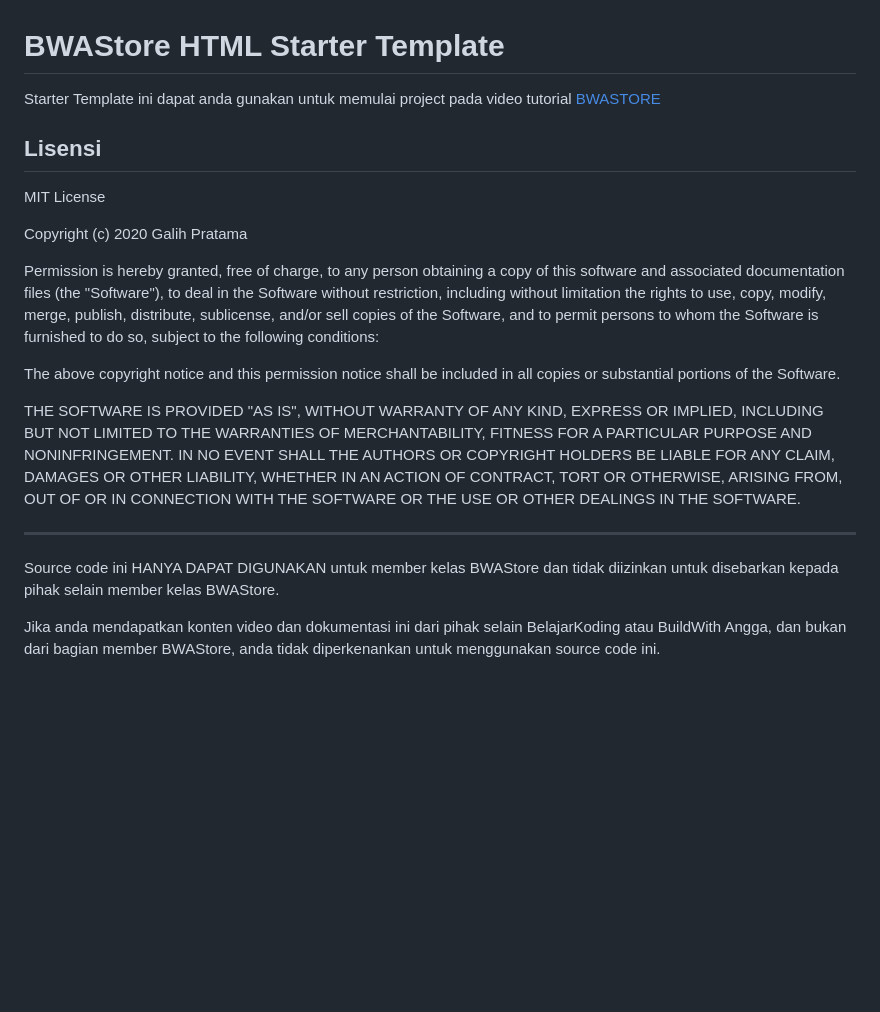
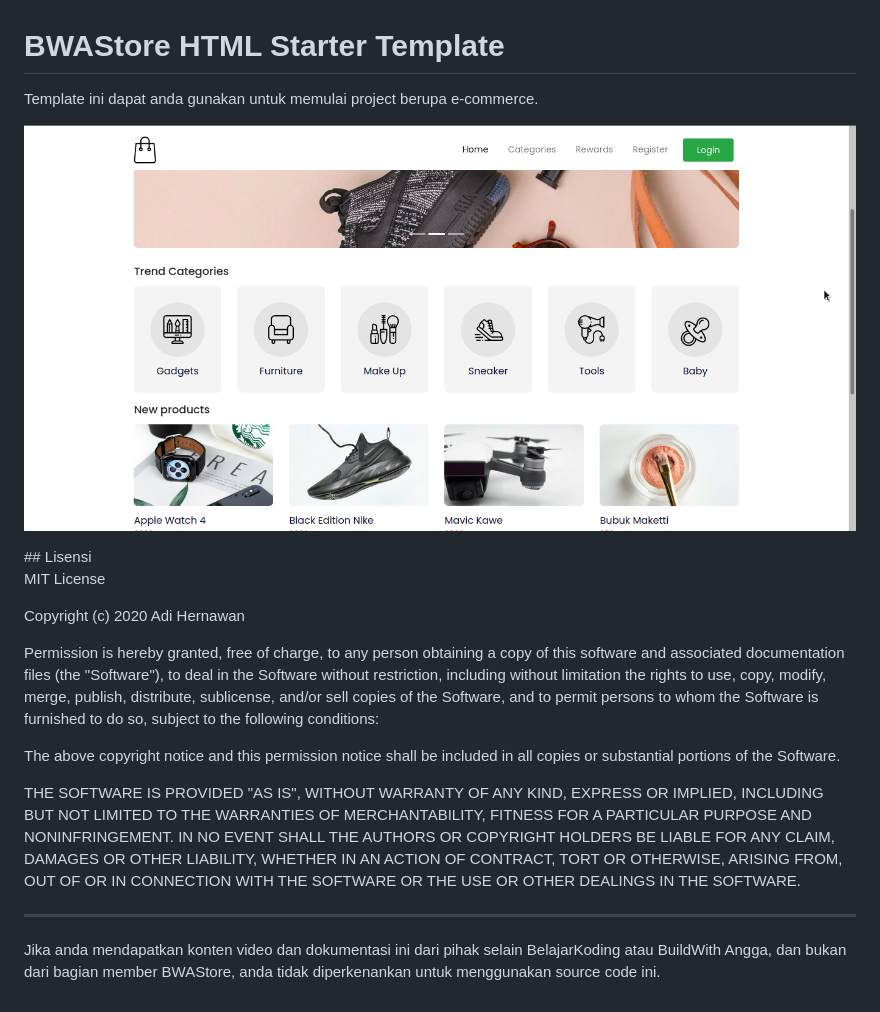
Before and after one commit to adiher22/marketplace-store, a Markdown page: README.md, the part around the change. Drawn GitHub-style; pictures changed too: images/Marketplace-store.png (added); blank space fills up the shorter version.

Commit message:
Edit readme dulu

```diff
--- a/README.md
+++ b/README.md
@@ -1,11 +1,13 @@
 # BWAStore HTML Starter Template
-Starter Template ini dapat anda gunakan untuk memulai project pada video tutorial [BWASTORE](https://bit.ly/BWASTORE)
-
+Template ini dapat anda gunakan untuk memulai project berupa e-commerce.
+<p>
+    <img src="images/Marketplace-store.png">
+</p>
 ## Lisensi
 
 MIT License
 
-Copyright (c) 2020 Galih Pratama
+Copyright (c) 2020 Adi Hernawan
 
 Permission is hereby granted, free of charge, to any person obtaining a copy
 of this software and associated documentation files (the "Software"), to deal
@@ -27,6 +29,5 @@ SOFTWARE.
 
 <hr>
 
-Source code ini HANYA DAPAT DIGUNAKAN untuk member kelas BWAStore dan tidak diizinkan untuk disebarkan kepada pihak selain member kelas BWAStore.
 
 Jika anda mendapatkan konten video dan dokumentasi ini dari pihak selain BelajarKoding atau BuildWith Angga, dan bukan dari bagian member BWAStore, anda tidak diperkenankan untuk menggunakan source code ini.
```
